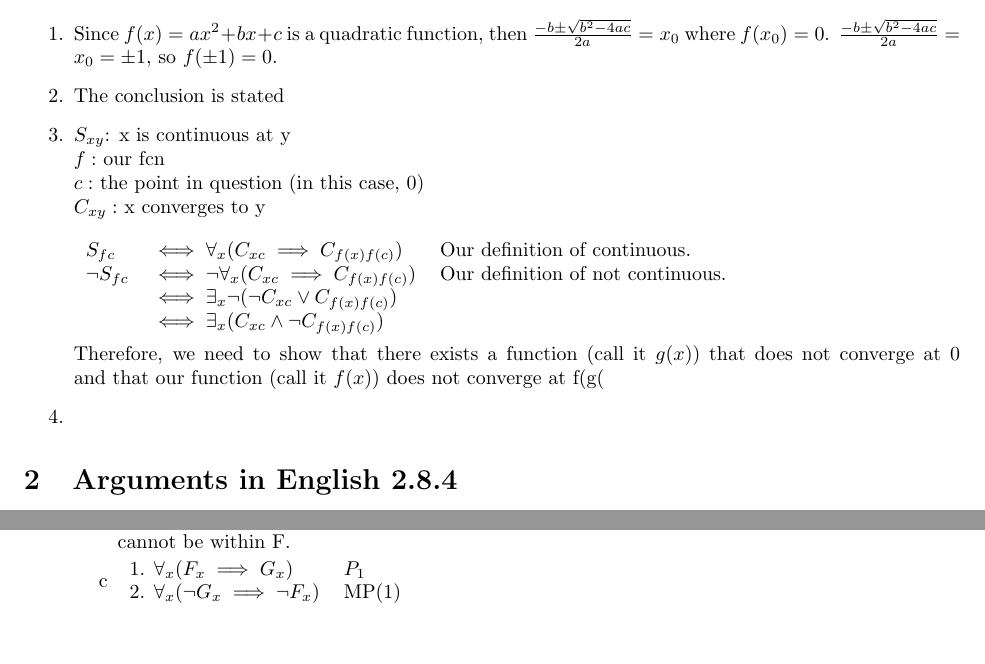
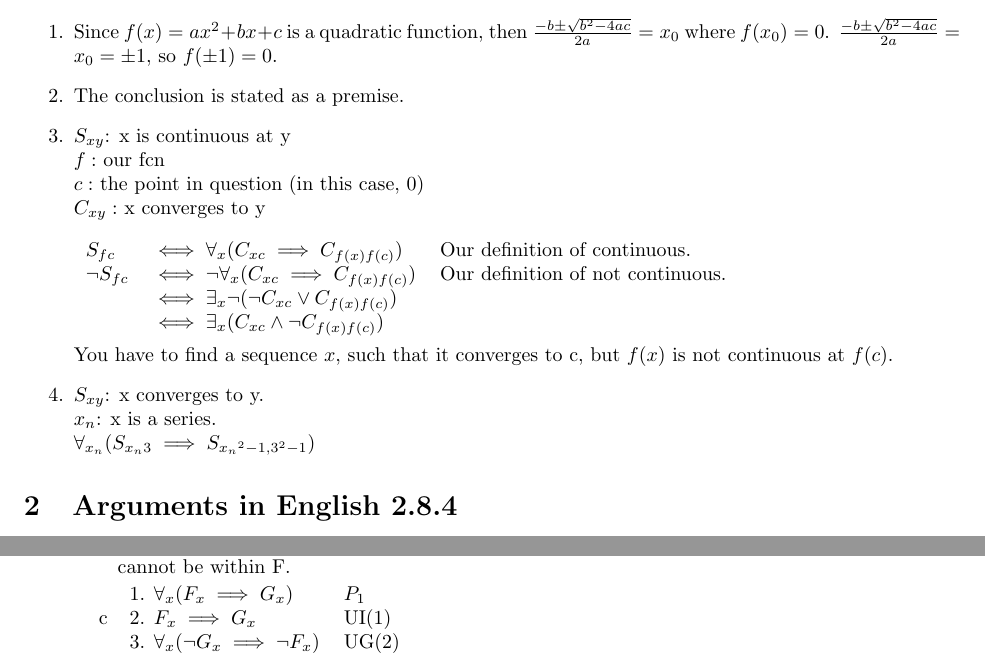
Before and after one commit to JonasWechsler/Logic, a LaTeX document (submission22.tex): two parts of pages 1 and 4 of 4, joined at a grey line, cut so that both start at the same text, the shorter picture padded with empty space. Compiled offline with pdfLaTeX.

Commit message:
Submission 2.2 completeish

```diff
--- a/submission22.tex
+++ b/submission22.tex
@@ -18,7 +18,7 @@
 		\item
 			Since $f(x) = ax^2 + bx + c$ is a quadratic function, then $\frac{-b \pm \sqrt{b^2-4ac}}{2a} = x_0$ where $f(x_0) = 0$. $\frac{-b \pm \sqrt{b^2-4ac}}{2a} = x_0 = \pm 1$, so $f(\pm 1) = 0$.
 		\item
-			The conclusion is stated
+			The conclusion is stated as a premise.
 		\item
 			$S_{xy}$: x is continuous at y\\
 			$f:$ our fcn\\
@@ -32,8 +32,11 @@
 				& $\iff \exists _x (C_{xc} \land \lnot C_{f(x)f(c)})$\\
 			\end{tabular}\\
 			\\
-			Therefore, we need to show that there exists a function (call it $g(x)$) that does not converge at 0 and that our function (call it $f(x)$) does not converge at f(g(
+			You have to find a sequence $x$, such that it converges to c, but $f(x)$ is not continuous at $f(c)$.
 		\item
+			$S_{xy}$: x converges to y.\\
+			$x_n$: x is a series.\\
+			$\forall _{x_n}(S_{x_n 3} \implies S_{{x_n}^2-1, 3^2-1})$
 	\end{enumerate}
 	\section{Arguments in English 2.8.4}
 	\begin{enumerate}
@@ -245,7 +248,9 @@
 					Assume the premise is true. In order for it to be true in all cases that an element of F must be within G, all elements of F must be contained within G. Therefore, if an element is not in G, it cannot be within F.
 				\item[c]
 					\begin{tabular}{l l}
-				1. $\forall _x(F_x \implies G_x)$ & $P_1$\\
-				2. $\forall _x(\lnot G_x \implies \lnot F_x) & MP(1)\\
-			\end{tabular}
+						1. $\forall _x(F_x \implies G_x)$ & $P_1$\\
+						2. $F_x \implies G_x$ & UI(1)\\
+						3. $\forall _x(\lnot G_x \implies \lnot F_x)$ & UG(2)\\
+					\end{tabular}
+			\end{enumerate}
 	\end{enumerate}
```
Also changed, not shown: notes.pdf (added), submission11.pdf (added), submission12.pdf (added), submission13.pdf (added), submission21.pdf (added), submission22.pdf (added), submission22.tex (3 more changed lines).
